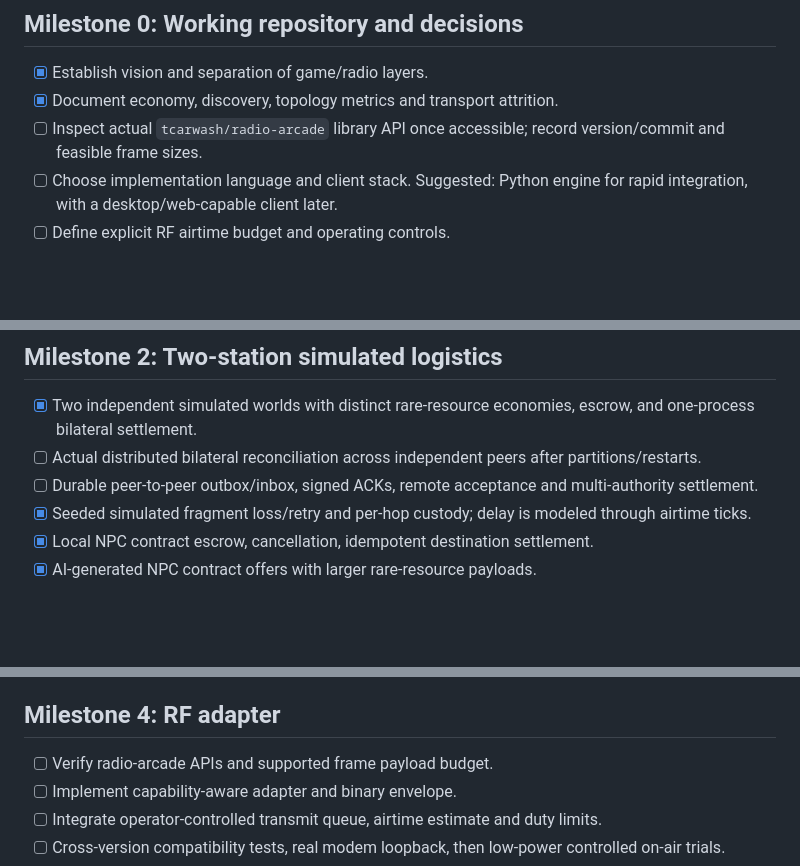
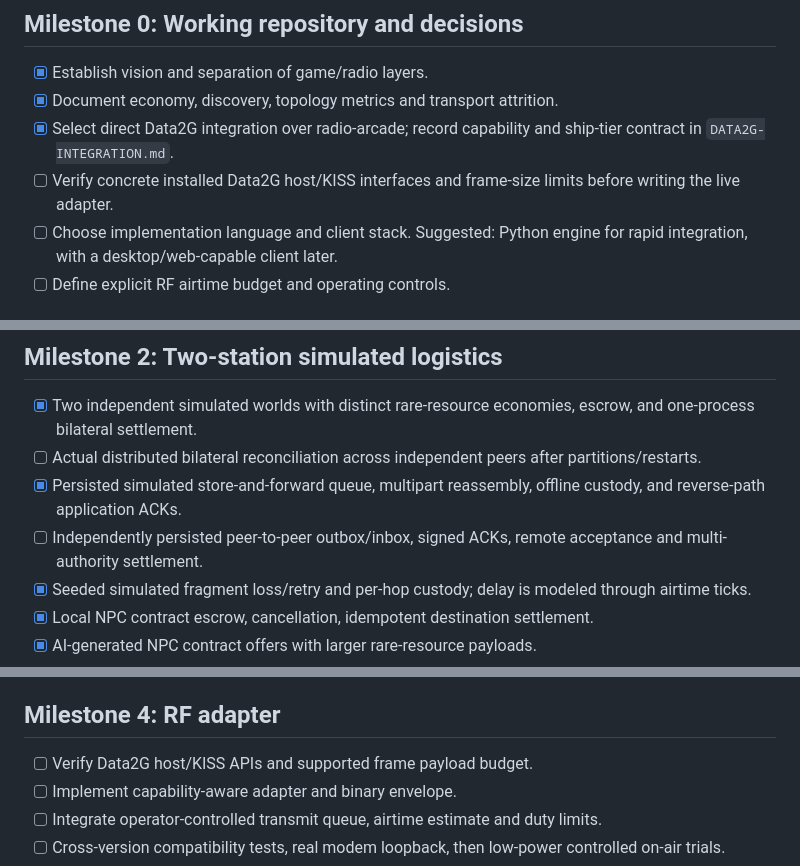
Before and after one commit to tcarwash/trade_net, a Markdown page: docs/ROADMAP.md, 3 parts joined by grey strips. Rendered like a GitHub page; blank space fills up the shorter version.

```diff
--- a/docs/ROADMAP.md
+++ b/docs/ROADMAP.md
@@ -4,7 +4,8 @@
 
 - [x] Establish vision and separation of game/radio layers.
 - [x] Document economy, discovery, topology metrics and transport attrition.
-- [ ] Inspect actual `tcarwash/radio-arcade` library API once accessible; record version/commit and feasible frame sizes.
+- [x] Select direct Data2G integration over radio-arcade; record capability and ship-tier contract in `DATA2G-INTEGRATION.md`.
+- [ ] Verify concrete installed Data2G host/KISS interfaces and frame-size limits before writing the live adapter.
 - [ ] Choose implementation language and client stack. Suggested: Python engine for rapid integration, with a desktop/web-capable client later.
 - [ ] Define explicit RF airtime budget and operating controls.
 
@@ -24,7 +25,8 @@
 
 - [x] Two independent simulated worlds with distinct rare-resource economies, escrow, and one-process bilateral settlement.
 - [ ] Actual distributed bilateral reconciliation across independent peers after partitions/restarts.
-- [ ] Durable peer-to-peer outbox/inbox, signed ACKs, remote acceptance and multi-authority settlement.
+- [x] Persisted simulated store-and-forward queue, multipart reassembly, offline custody, and reverse-path application ACKs.
+- [ ] Independently persisted peer-to-peer outbox/inbox, signed ACKs, remote acceptance and multi-authority settlement.
 - [x] Seeded simulated fragment loss/retry and per-hop custody; delay is modeled through airtime ticks.
 - [x] Local NPC contract escrow, cancellation, idempotent destination settlement.
 - [x] AI-generated NPC contract offers with larger rare-resource payloads.
@@ -45,7 +47,7 @@
 
 ## Milestone 4: RF adapter
 
-- [ ] Verify radio-arcade APIs and supported frame payload budget.
+- [ ] Verify Data2G host/KISS APIs and supported frame payload budget.
 - [ ] Implement capability-aware adapter and binary envelope.
 - [ ] Integrate operator-controlled transmit queue, airtime estimate and duty limits.
 - [ ] Cross-version compatibility tests, real modem loopback, then low-power controlled on-air trials.
```
